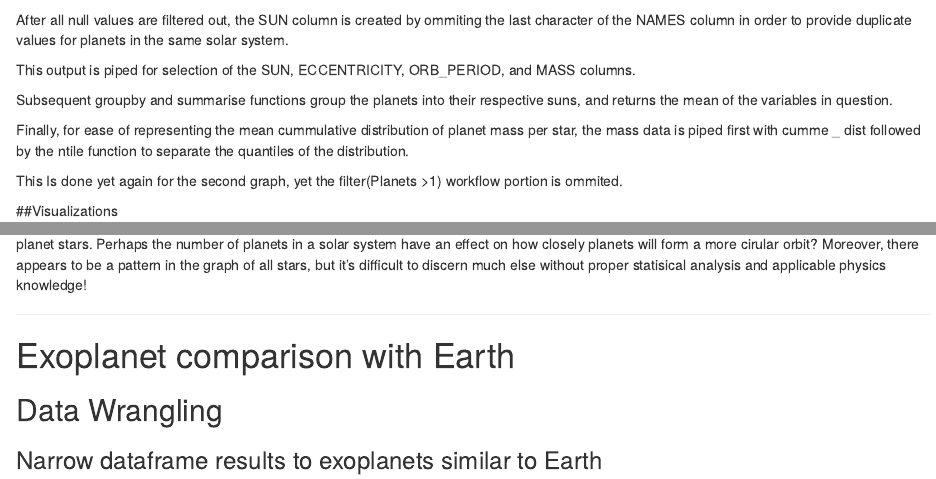
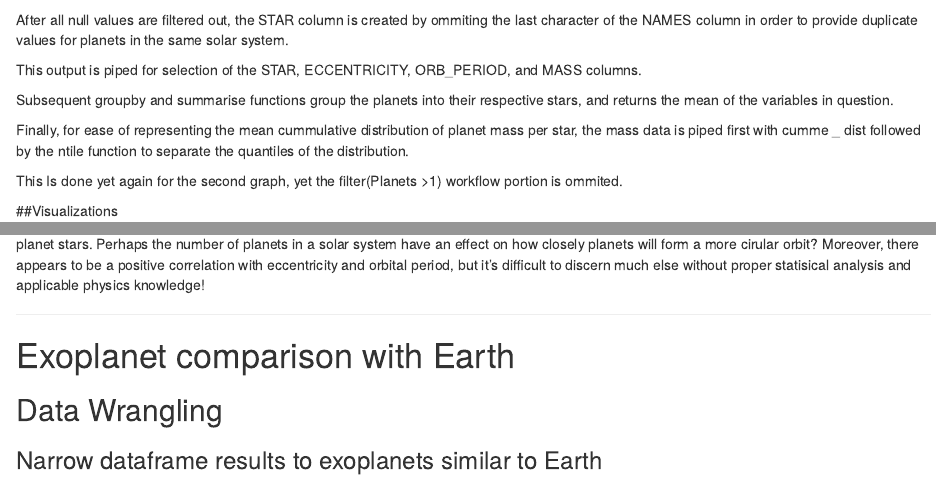
Before and after one commit to joseacortez91/DV_RProject2, an R Markdown document (00 Doc/DV_RProject2.Rmd): the page in a window 1100 px wide, from 2250 px down, and a second part further down, joined at a grey line. Rendered offline with R 4.5, knitr and Pandoc, with nearby package versions; some code elsewhere in the file could not run offline.

Commit message:
Corrected Graphs, descriptions

````diff
--- a/00 Doc/DV_RProject2.Rmd
+++ b/00 Doc/DV_RProject2.Rmd
@@ -53,11 +53,11 @@ How incredibly interesting. This portion of project 2 deals with analyzing exopl
 source("../02 Data Wrangling/eccentricity.R",echo=TRUE)
 ```
 
-After all null values are filtered out, the SUN column is created by ommiting the last character of the NAMES column in order to provide duplicate values for planets in the same solar system.
+After all null values are filtered out, the STAR column is created by ommiting the last character of the NAMES column in order to provide duplicate values for planets in the same solar system.
 
-This output is piped for selection of the SUN, ECCENTRICITY, ORB_PERIOD, and MASS columns.
+This output is piped for selection of the STAR, ECCENTRICITY, ORB_PERIOD, and MASS columns.
 
-Subsequent groupby and summarise functions group the planets into their respective suns, and returns the mean of the variables in question.
+Subsequent groupby and summarise functions group the planets into their respective stars, and returns the mean of the variables in question.
 
 Finally, for ease of representing the mean cummulative distribution of planet mass per star, the mass data is piped first with cumme _ dist followed by the ntile function to separate the quantiles of the distribution.
 
@@ -72,7 +72,7 @@ source("../03 Visualizations/eccen_analysis_1.R", echo=TRUE)
 source("../03 Visualizations/eccen_analysis_2.R", echo=TRUE)
 ```
 
-Comparing the two graphs, it can be seen that variation in Mean Eccentricty vs. Mean Orbital Period is much greater when considering single-planet stars. Perhaps the number of planets in a solar system have an effect on how closely planets will form a more cirular orbit? Moreover, there appears to be a pattern in the graph of all stars, but it's difficult to discern much else without proper statisical analysis and applicable physics knowledge!
+Comparing the two graphs, it can be seen that variation in Mean Eccentricty vs. Mean Orbital Period is much greater when considering single-planet stars. Perhaps the number of planets in a solar system have an effect on how closely planets will form a more cirular orbit? Moreover, there appears to be a positive correlation with eccentricity and orbital period, but it's difficult to discern much else without proper statisical analysis and applicable physics knowledge!
 
 ***
 
````
Also changed, not shown: 03 Visualizations/eccen_analysis_1.R (+1 -1 lines), 03 Visualizations/eccen_analysis_2.R (+1 -1 lines), 00 Doc/DV_RProject2.html.
